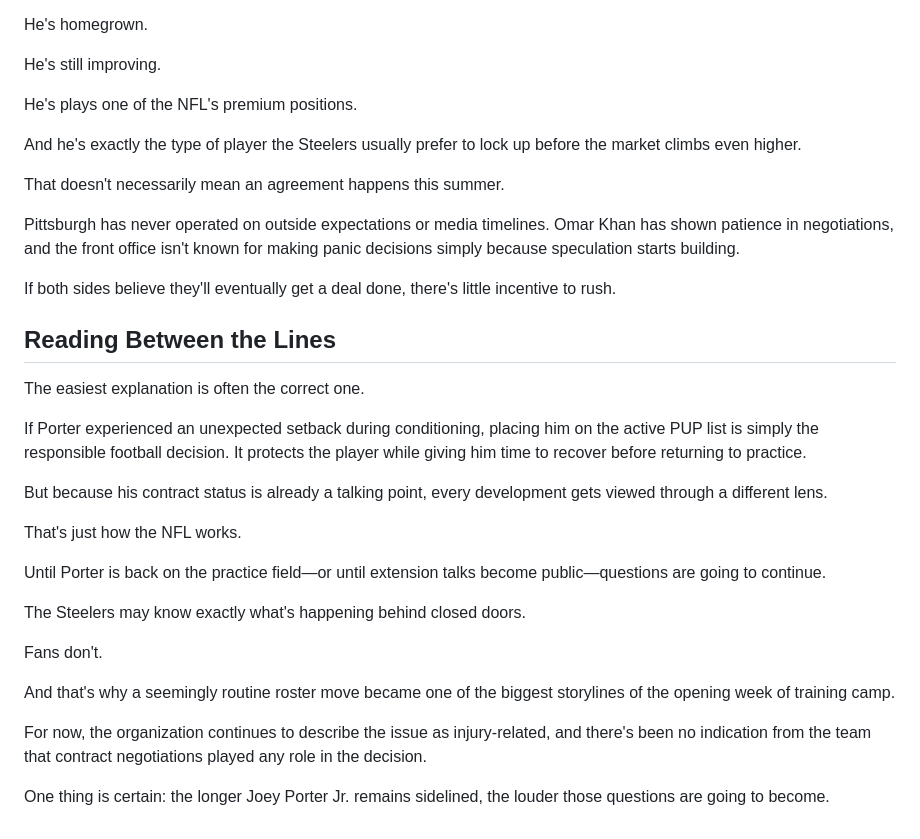
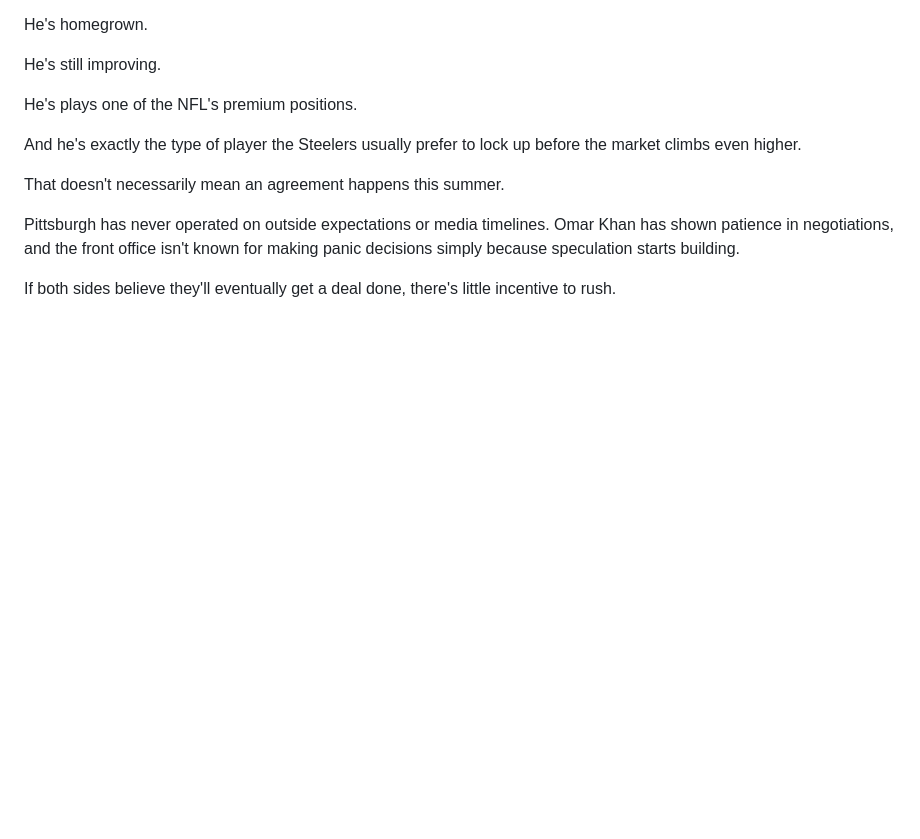
Before and after one commit to thealleghenychronicle-lab/allegheny-chronicle, a Markdown page: content/articles/joey-porter-jr-s-pup-move-raises-questions.md, the part around the change. Rendered like a GitHub page; blank space fills up the shorter version.

Commit message:
Update Article “joey-porter-jr-s-pup-move-raises-questions” - Allegheny Chronicle <thealleghenychronicle@gmail.com> via DecapBridge

```diff
--- a/content/articles/joey-porter-jr-s-pup-move-raises-questions.md
+++ b/content/articles/joey-porter-jr-s-pup-move-raises-questions.md
@@ -93,25 +93,3 @@ That doesn't necessarily mean an agreement happens this summer.
 Pittsburgh has never operated on outside expectations or media timelines. Omar Khan has shown patience in negotiations, and the front office isn't known for making panic decisions simply because speculation starts building.
 
 If both sides believe they'll eventually get a deal done, there's little incentive to rush.
-
-## Reading Between the Lines
-
-The easiest explanation is often the correct one.
-
-If Porter experienced an unexpected setback during conditioning, placing him on the active PUP list is simply the responsible football decision. It protects the player while giving him time to recover before returning to practice.
-
-But because his contract status is already a talking point, every development gets viewed through a different lens.
-
-That's just how the NFL works.
-
-Until Porter is back on the practice field—or until extension talks become public—questions are going to continue.
-
-The Steelers may know exactly what's happening behind closed doors.
-
-Fans don't.
-
-And that's why a seemingly routine roster move became one of the biggest storylines of the opening week of training camp.
-
-For now, the organization continues to describe the issue as injury-related, and there's been no indication from the team that contract negotiations played any role in the decision.
-
-One thing is certain: the longer Joey Porter Jr. remains sidelined, the louder those questions are going to become.
```
